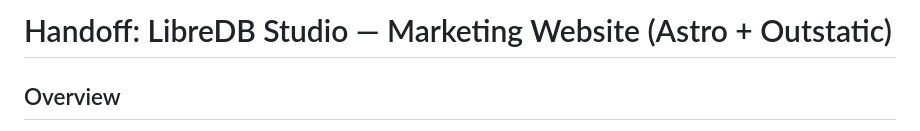
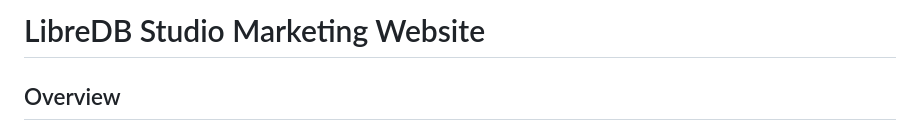
Before and after one commit to libredb/libredb.github.io, a Markdown page: README.md, the part around the change. Drawn GitHub-style.

Commit message:
docs: Update README.md

```diff
--- a/README.md
+++ b/README.md
@@ -1,4 +1,4 @@
-# Handoff: LibreDB Studio — Marketing Website (Astro + Outstatic)
+# LibreDB Studio Marketing Website
 
 ## Overview
 
```
